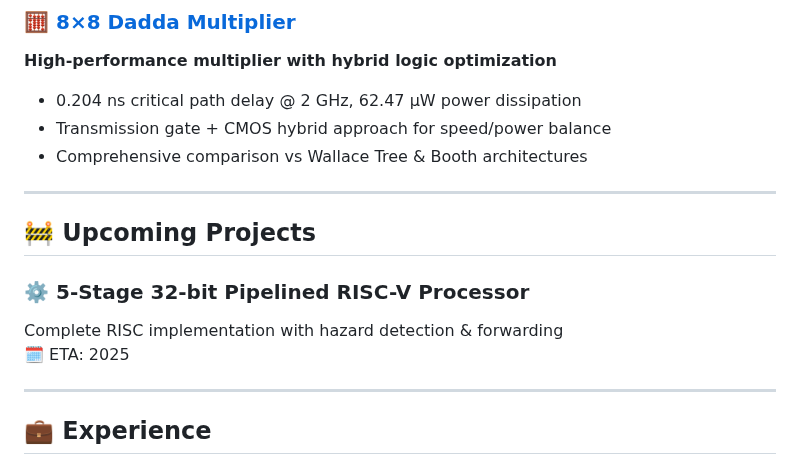
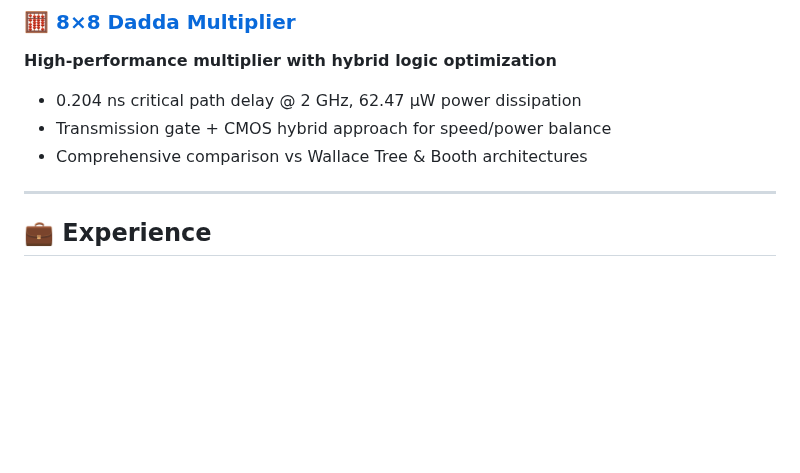
Before and after one commit to VLSI-Shubh/VLSI-Shubh, a Markdown page: README.md, the part around the change. Rendered like a GitHub page; blank space fills up the shorter version.

```diff
--- a/README.md
+++ b/README.md
@@ -91,15 +91,6 @@ Whether it’s architecting FSMs, optimizing datapaths, or exploring memory syst
 - Comprehensive comparison vs Wallace Tree & Booth architectures
 ---
 
-
-## 🚧 Upcoming Projects
-
-### ⚙️ 5-Stage 32-bit Pipelined RISC-V Processor
-Complete RISC implementation with hazard detection & forwarding
-🗓️ ETA: 2025
-
----
-
 ## 💼 Experience
 
 ### 🎓 Graduate Teaching Assistant @ Purdue University (EPICS)
```
